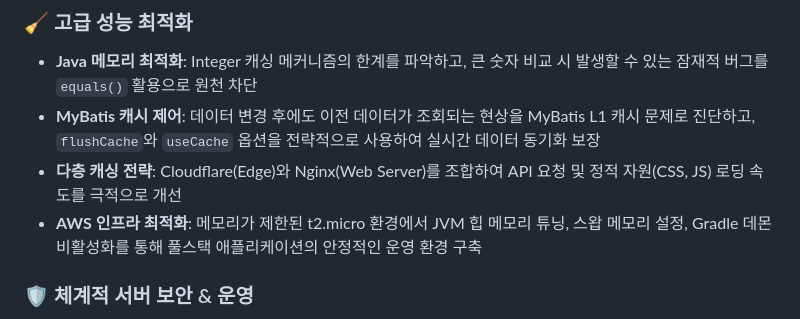
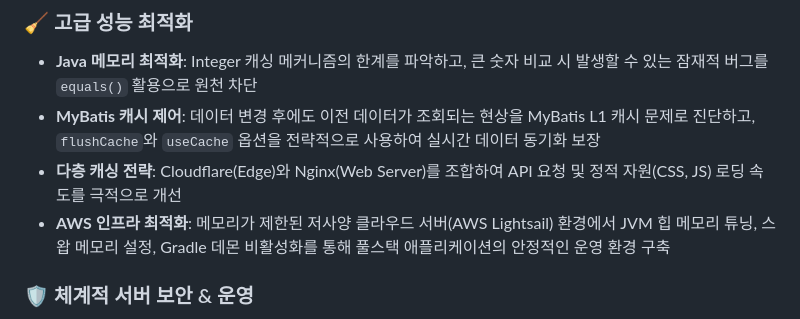
Before and after one commit to Srable666/portfolio_shoppingmall_integrated, a Markdown page: README.md, the part around the change. Rendered like a GitHub page.

Commit message:
README 업데이트

```diff
--- a/README.md
+++ b/README.md
@@ -70,7 +70,7 @@
 - **Java 메모리 최적화**: Integer 캐싱 메커니즘의 한계를 파악하고, 큰 숫자 비교 시 발생할 수 있는 잠재적 버그를 `equals()` 활용으로 원천 차단
 - **MyBatis 캐시 제어**: 데이터 변경 후에도 이전 데이터가 조회되는 현상을 MyBatis L1 캐시 문제로 진단하고, `flushCache`와 `useCache` 옵션을 전략적으로 사용하여 실시간 데이터 동기화 보장
 - **다층 캐싱 전략**: Cloudflare(Edge)와 Nginx(Web Server)를 조합하여 API 요청 및 정적 자원(CSS, JS) 로딩 속도를 극적으로 개선
-- **AWS 인프라 최적화**: 메모리가 제한된 t2.micro 환경에서 JVM 힙 메모리 튜닝, 스왑 메모리 설정, Gradle 데몬 비활성화를 통해 풀스택 애플리케이션의 안정적인 운영 환경 구축
+- **AWS 인프라 최적화**: 메모리가 제한된 저사양 클라우드 서버(AWS Lightsail) 환경에서 JVM 힙 메모리 튜닝, 스왑 메모리 설정, Gradle 데몬 비활성화를 통해 풀스택 애플리케이션의 안정적인 운영 환경 구축
 
 ### 🛡️ 체계적 서버 보안 & 운영
 - **Cloudflare DDoS 보호**: API 엔드포인트와 정적 자원을 분리하는 Page Rules를 세밀하게 설정하여 비정상 트래픽으로부터 핵심 API 서버 보호
```
